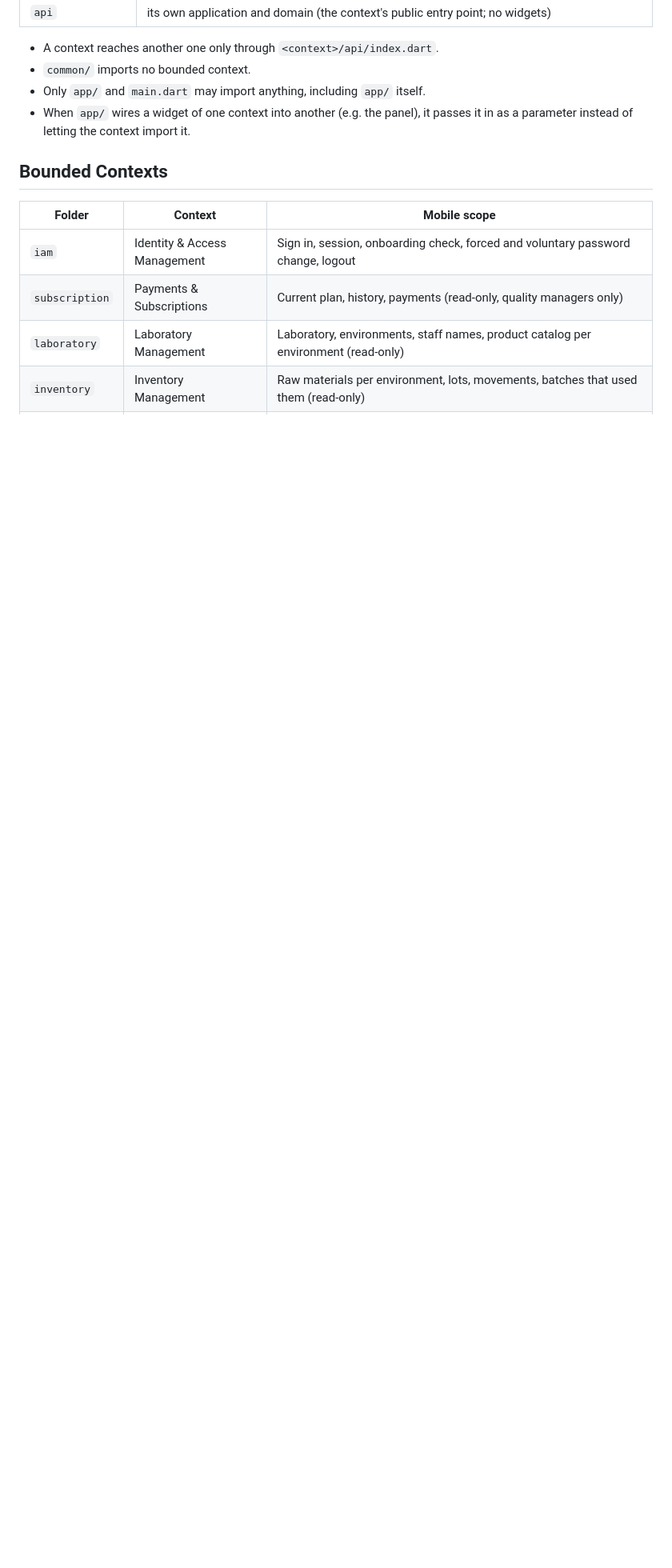
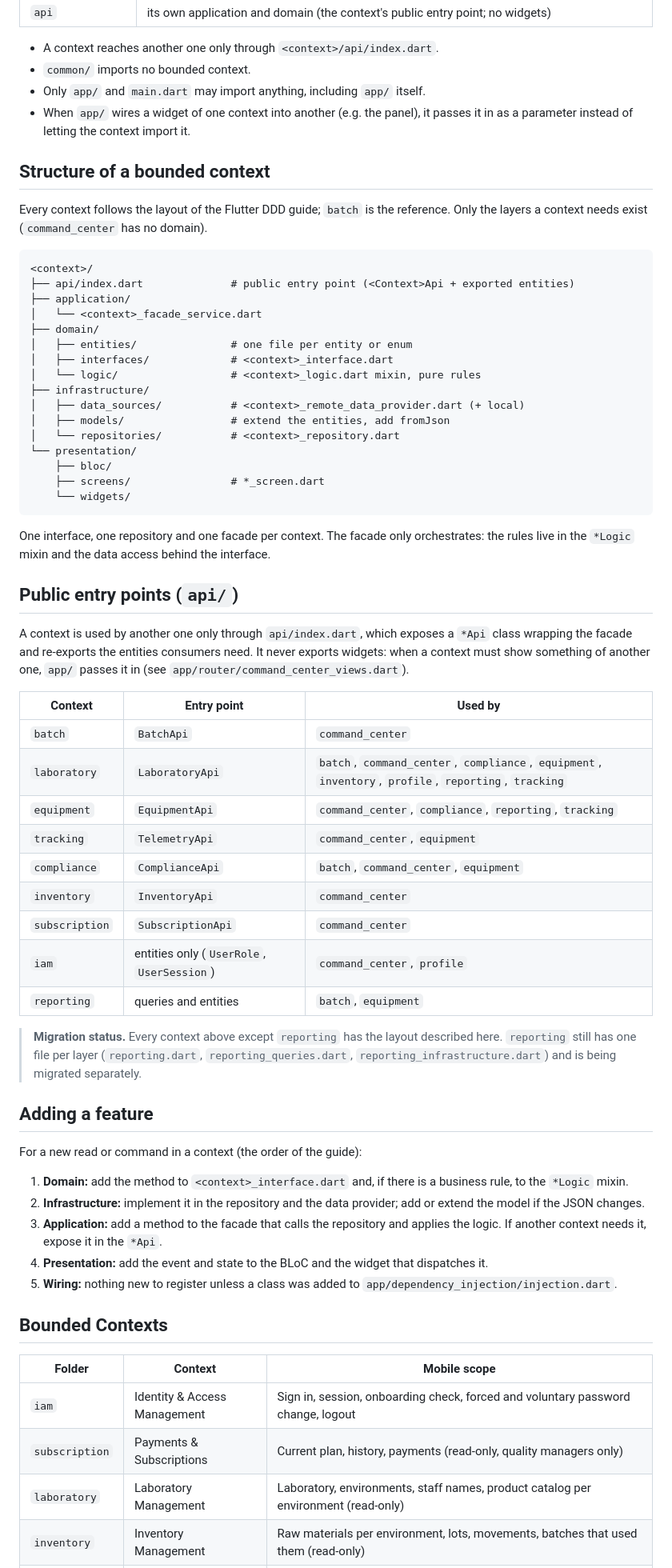
Before and after one commit to IoTech-2620-8741/qualitrack-mobile-application, a Markdown page: docs/architecture.md, the part around one of its changes. Shown at 80% size. Drawn GitHub-style; blank space fills up the shorter version.

Commit message:
docs(architecture): describe the final context structure, api entry points and how to add a feature

````diff
--- a/docs/architecture.md
+++ b/docs/architecture.md
@@ -62,6 +61,74 @@ when a file breaks one of them.
 - When `app/` wires a widget of one context into another (e.g. the panel), it
   passes it in as a parameter instead of letting the context import it.
 
+## Structure of a bounded context
+
+Every context follows the layout of the Flutter DDD guide; `batch` is the
+reference. Only the layers a context needs exist (`command_center` has no
+domain).
+
+```
+<context>/
+├── api/index.dart              # public entry point (<Context>Api + exported entities)
+├── application/
+│   └── <context>_facade_service.dart
+├── domain/
+│   ├── entities/               # one file per entity or enum
+│   ├── interfaces/             # <context>_interface.dart
+│   └── logic/                  # <context>_logic.dart mixin, pure rules
+├── infrastructure/
+│   ├── data_sources/           # <context>_remote_data_provider.dart (+ local)
+│   ├── models/                 # extend the entities, add fromJson
+│   └── repositories/           # <context>_repository.dart
+└── presentation/
+    ├── bloc/
+    ├── screens/                # *_screen.dart
+    └── widgets/
+```
+
+One interface, one repository and one facade per context. The facade only
+orchestrates: the rules live in the `*Logic` mixin and the data access behind
+the interface.
+
+## Public entry points (`api/`)
+
+A context is used by another one only through `api/index.dart`, which exposes a
+`*Api` class wrapping the facade and re-exports the entities consumers need. It
+never exports widgets: when a context must show something of another one, `app/`
+passes it in (see `app/router/command_center_views.dart`).
+
+| Context | Entry point | Used by |
+|---|---|---|
+| `batch` | `BatchApi` | `command_center` |
+| `laboratory` | `LaboratoryApi` | `batch`, `command_center`, `compliance`, `equipment`, `inventory`, `profile`, `reporting`, `tracking` |
+| `equipment` | `EquipmentApi` | `command_center`, `compliance`, `reporting`, `tracking` |
+| `tracking` | `TelemetryApi` | `command_center`, `equipment` |
+| `compliance` | `ComplianceApi` | `batch`, `command_center`, `equipment` |
+| `inventory` | `InventoryApi` | `command_center` |
+| `subscription` | `SubscriptionApi` | `command_center` |
+| `iam` | entities only (`UserRole`, `UserSession`) | `command_center`, `profile` |
+| `reporting` | queries and entities | `batch`, `equipment` |
+
+> **Migration status.** Every context above except `reporting` has the layout
+> described here. `reporting` still has one file per layer (`reporting.dart`,
+> `reporting_queries.dart`, `reporting_infrastructure.dart`) and is being
+> migrated separately.
+
+## Adding a feature
+
+For a new read or command in a context (the order of the guide):
+
+1. **Domain:** add the method to `<context>_interface.dart` and, if there is a
+   business rule, to the `*Logic` mixin.
+2. **Infrastructure:** implement it in the repository and the data provider; add
+   or extend the model if the JSON changes.
+3. **Application:** add a method to the facade that calls the repository and
+   applies the logic. If another context needs it, expose it in the `*Api`.
+4. **Presentation:** add the event and state to the BLoC and the widget that
+   dispatches it.
+5. **Wiring:** nothing new to register unless a class was added to
+   `app/dependency_injection/injection.dart`.
+
 ## Bounded Contexts
 
 | Folder | Context | Mobile scope |
````
Also changed, not shown: other parts of docs/architecture.md (+26 -16 lines).
